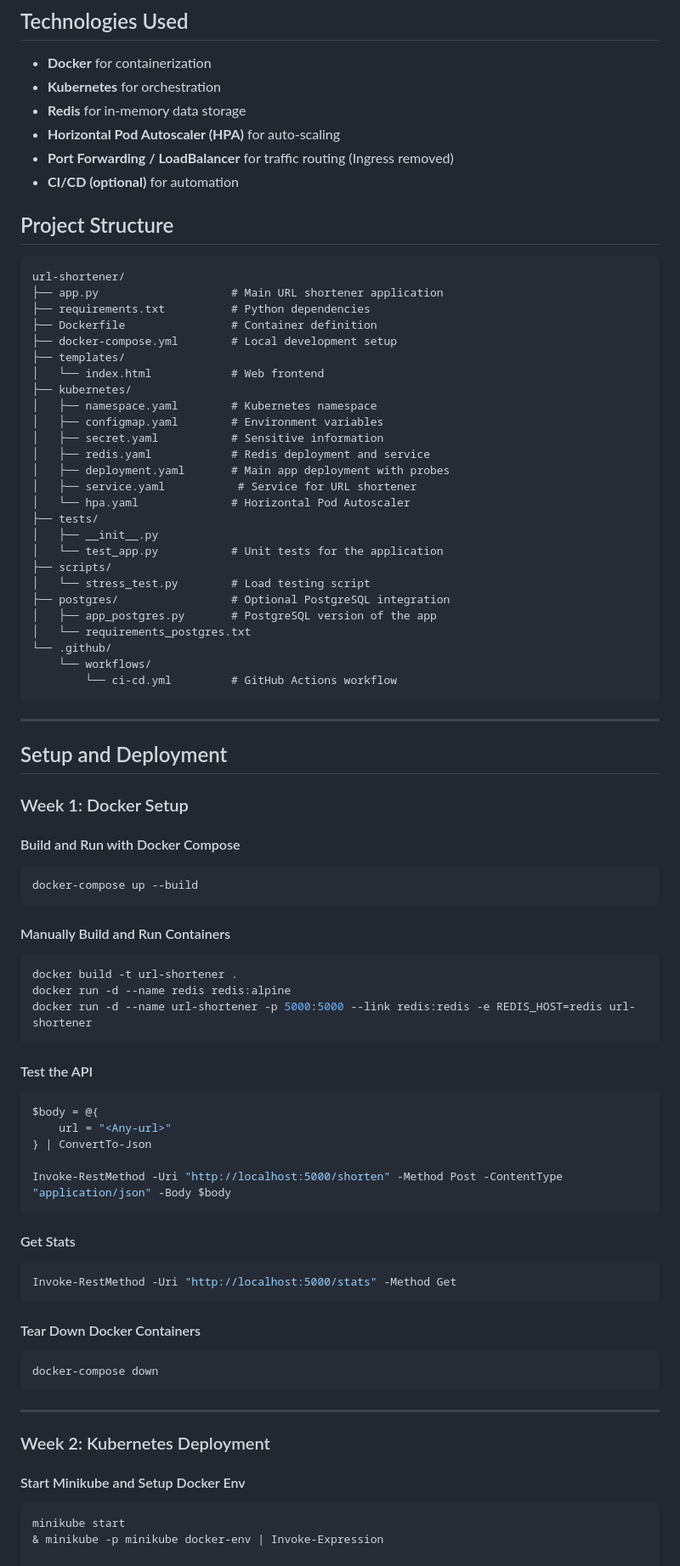
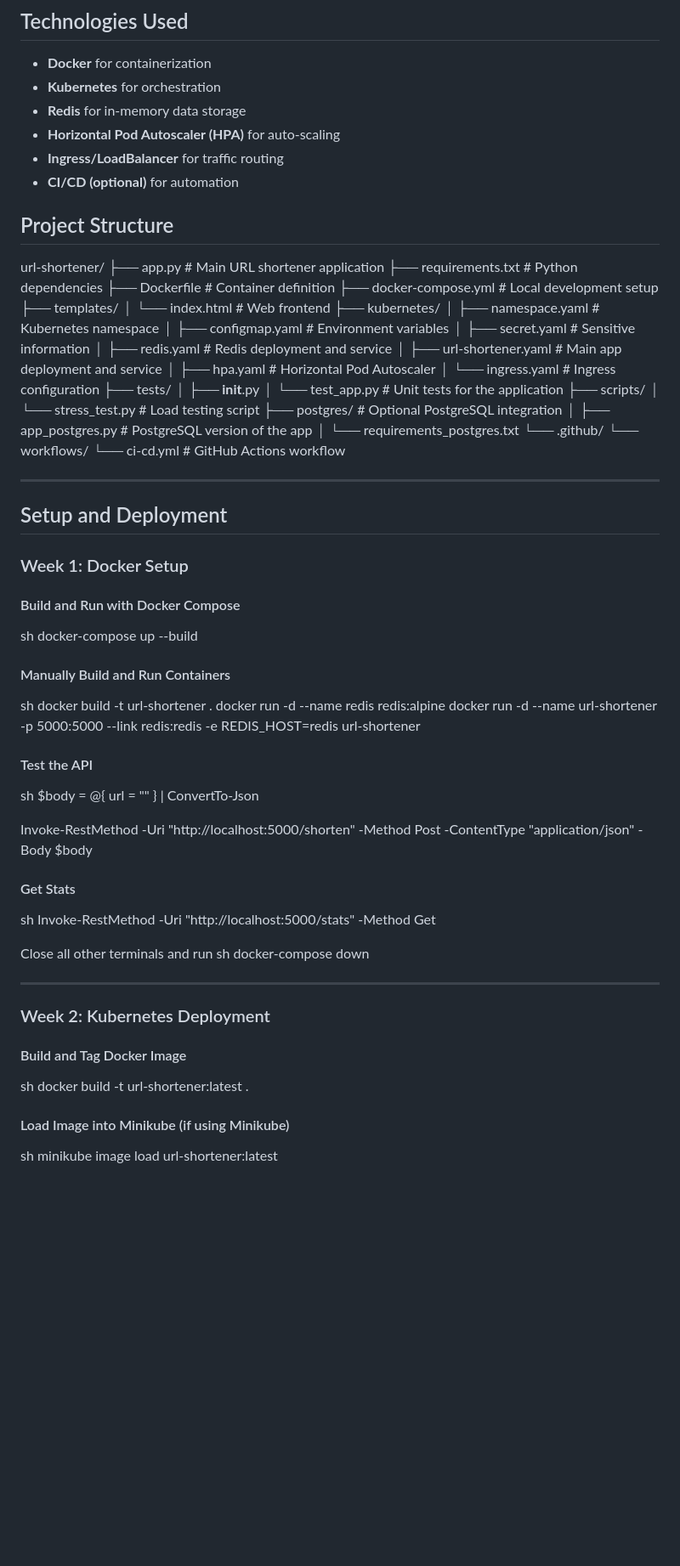
Before and after one commit to chaitanya1705/ShortifyURL, a Markdown page: README.md, the part around one of its changes. Shown at 85% size. GitHub-like rendering; blank space fills up the shorter version.

````diff
--- a/README.md
+++ b/README.md
@@ -8,11 +8,10 @@ This project is a containerized URL shortener service that allows users to submi
 - **Kubernetes** for orchestration
 - **Redis** for in-memory data storage
 - **Horizontal Pod Autoscaler (HPA)** for auto-scaling
-- **Port Forwarding / LoadBalancer** for traffic routing (Ingress removed)
+- **Ingress/LoadBalancer** for traffic routing
 - **CI/CD (optional)** for automation
 
 ## Project Structure
-```
 url-shortener/
 ├── app.py                    # Main URL shortener application
 ├── requirements.txt          # Python dependencies
@@ -25,9 +24,9 @@ url-shortener/
 │   ├── configmap.yaml        # Environment variables
 │   ├── secret.yaml           # Sensitive information
 │   ├── redis.yaml            # Redis deployment and service
-│   ├── deployment.yaml       # Main app deployment with probes
-│   ├── service.yaml           # Service for URL shortener
-│   └── hpa.yaml              # Horizontal Pod Autoscaler
+│   ├── url-shortener.yaml    # Main app deployment and service
+│   ├── hpa.yaml              # Horizontal Pod Autoscaler
+│   └── ingress.yaml          # Ingress configuration
 ├── tests/
 │   ├── __init__.py
 │   └── test_app.py           # Unit tests for the application
@@ -39,7 +38,7 @@ url-shortener/
 └── .github/
     └── workflows/
         └── ci-cd.yml         # GitHub Actions workflow
-```
+
 
 ---
 
@@ -47,42 +46,39 @@ url-shortener/
 
 ### Week 1: Docker Setup
 #### Build and Run with Docker Compose
-```sh
+sh
 docker-compose up --build
-```
 
 #### Manually Build and Run Containers
-```sh
+sh
 docker build -t url-shortener .
 docker run -d --name redis redis:alpine
 docker run -d --name url-shortener -p 5000:5000 --link redis:redis -e REDIS_HOST=redis url-shortener
-```
 
 #### Test the API
-```powershell
+sh
 $body = @{
     url = "<Any-url>"
 } | ConvertTo-Json
 
 Invoke-RestMethod -Uri "http://localhost:5000/shorten" -Method Post -ContentType "application/json" -Body $body
-```
 
 #### Get Stats
-```powershell
+sh
 Invoke-RestMethod -Uri "http://localhost:5000/stats" -Method Get
-```
 
-#### Tear Down Docker Containers
-```sh
+Close all other terminals and run
+sh
 docker-compose down
-```
 
 ---
 
 ### Week 2: Kubernetes Deployment
+#### Build and Tag Docker Image
+sh
+docker build -t url-shortener:latest .
 
-#### Start Minikube and Setup Docker Env
-```sh
-minikube start
-& minikube -p minikube docker-env | Invoke-Expression
+#### Load Image into Minikube (if using Minikube)
+sh
+minikube image load url-shortener:latest
 
````
Also changed, not shown: other parts of README.md (+32 -41 lines).
